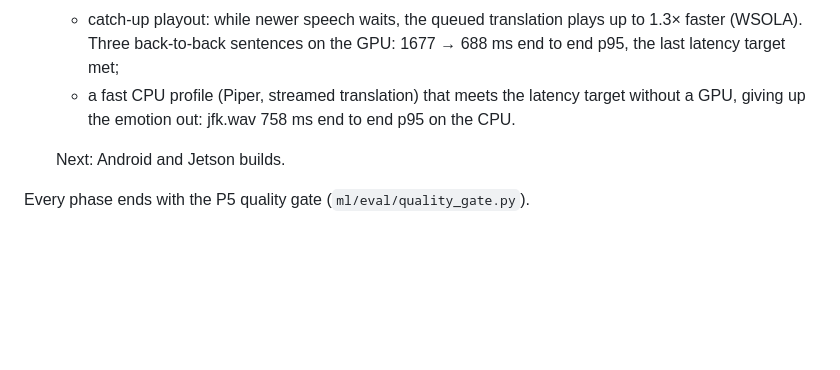
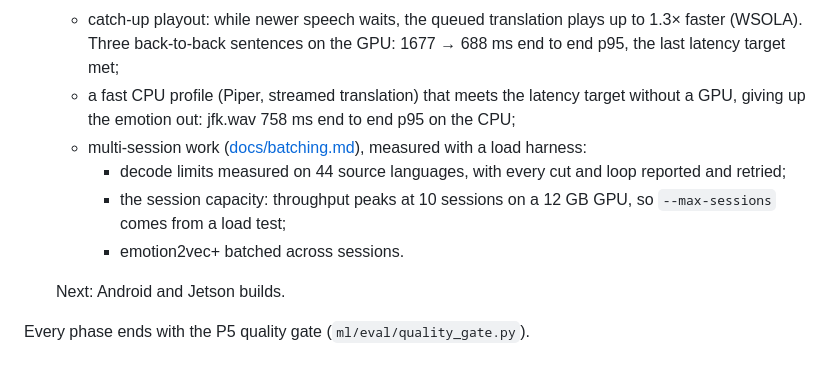
Before and after one commit to ardhendudebnath/emotionedge-cpp, a Markdown page: README.md, the part around the change. Rendered like a GitHub page; blank space fills up the shorter version.

```diff
--- a/README.md
+++ b/README.md
@@ -533,7 +533,12 @@ regenerate the golden features with `EE_UPDATE_GOLDEN=1 ctest -R PipelineE2E`.
      (WSOLA). Three back-to-back sentences on the GPU: 1677 → 688 ms end to end p95, the last
      latency target met;
    - a fast CPU profile (Piper, streamed translation) that meets the latency target without a
-     GPU, giving up the emotion out: jfk.wav 758 ms end to end p95 on the CPU.
+     GPU, giving up the emotion out: jfk.wav 758 ms end to end p95 on the CPU;
+   - multi-session work ([docs/batching.md](docs/batching.md)), measured with a load harness:
+     - decode limits measured on 44 source languages, with every cut and loop reported and retried;
+     - the session capacity: throughput peaks at 10 sessions on a 12 GB GPU, so `--max-sessions`
+       comes from a load test;
+     - emotion2vec+ batched across sessions.
 
    Next: Android and Jetson builds.
 
```
Also changed, not shown: apps/README.md (+11 -0 lines), docs/batching.md (added, +128 -0 lines).
